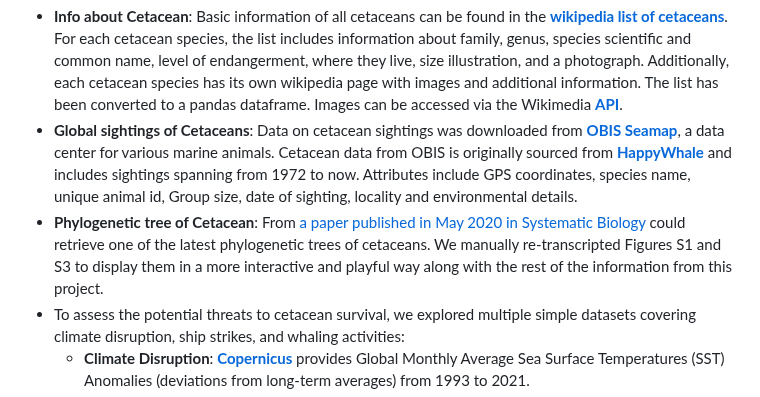
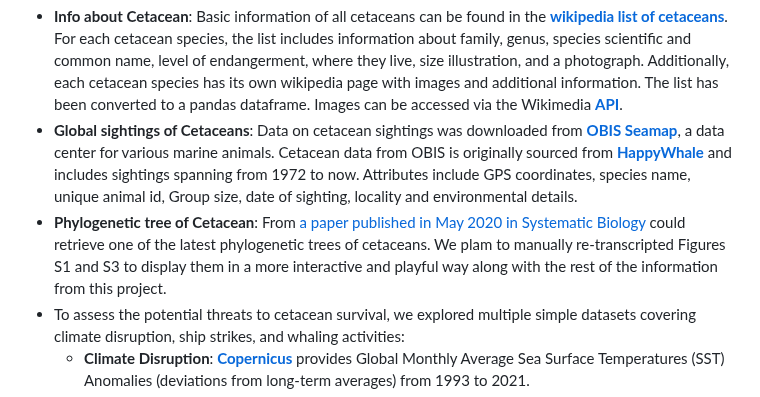
Before and after one commit to com-480-data-visualization/WhereWereWhales, a Markdown page: README.md, the part around the change. Drawn GitHub-style.

```diff
--- a/README.md
+++ b/README.md
@@ -28,7 +28,7 @@ For this project, we are working with multiple datasets related to cetaceans.
 - **Info about Cetacean**:
 Basic information of all cetaceans can be found in the <strong><a href="https://en.wikipedia.org/wiki/List_of_cetaceans">wikipedia list of cetaceans</a></strong>. For each cetacean species, the list includes information about family, genus, species scientific and common name, level of endangerment, where they live, size illustration, and a photograph. Additionally, each cetacean species has its own wikipedia page with images and additional information. The list has been converted to a pandas dataframe. Images can be accessed via the Wikimedia <strong><a href="https://www.mediawiki.org/wiki/API:Main_page">API</a></strong>.
 - **Global sightings of Cetaceans**: Data on cetacean sightings was downloaded from <strong><a href="https://seamap.env.duke.edu/">OBIS Seamap</a></strong>, a data center for various marine animals. Cetacean data from OBIS is originally sourced from <strong><a href="https://happywhale.com/home">HappyWhale</a></strong> and includes sightings spanning from 1972 to now. Attributes include GPS coordinates, species name, unique animal id, Group size, date of sighting, locality and environmental details.
-- **Phylogenetic tree of Cetacean**: From <a href=”https://academic.oup.com/sysbio/article/69/3/479/5601630#202639720”> a paper published in May 2020 in Systematic Biology </a> could retrieve one of the latest phylogenetic trees of cetaceans. We manually re-transcripted Figures S1 and S3 to display them in a more interactive and playful way along with the rest of the information from this project.
+- **Phylogenetic tree of Cetacean**: From <a href=”https://academic.oup.com/sysbio/article/69/3/479/5601630#202639720”> a paper published in May 2020 in Systematic Biology </a> could retrieve one of the latest phylogenetic trees of cetaceans. We plam to manually re-transcripted Figures S1 and S3 to display them in a more interactive and playful way along with the rest of the information from this project.
 - To assess the potential threats to cetacean survival, we explored multiple simple datasets covering climate disruption, ship strikes, and whaling activities:
    - **Climate Disruption**: <strong>[Copernicus](https://marine.copernicus.eu/ocean-climate-portal/sea-surface-temperature)</strong> provides Global Monthly Average Sea Surface Temperatures (SST) Anomalies (deviations from long-term averages) from 1993 to 2021.
    - **Ship Strikes**: <strong><a href="https://iwc.int/management-and-conservation/ship-strikes">IWC Ship Strike Database</a></strong> records incidents of ship collisions with marine mammals since 1954.
```
